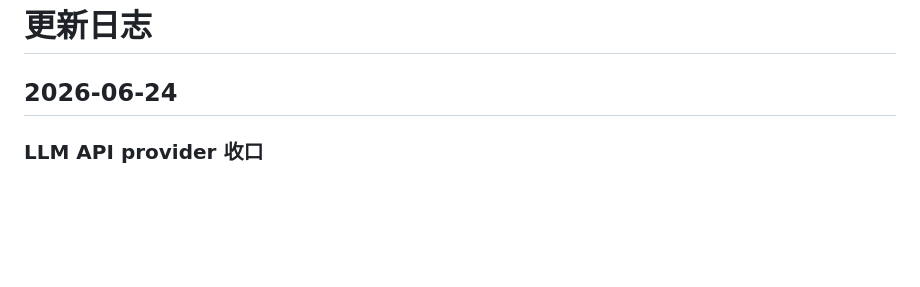
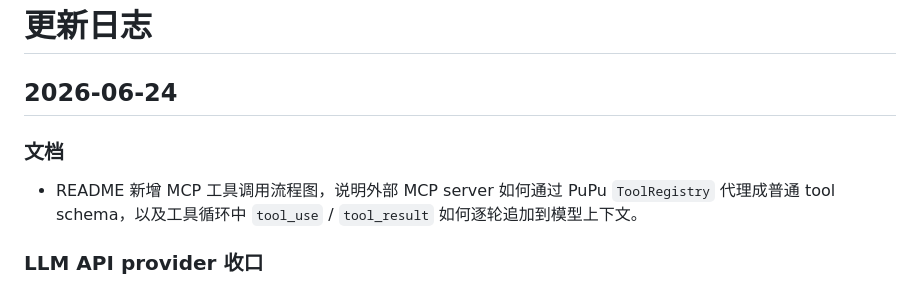
Before and after one commit to milkmilki/PuPuBot, a Markdown page: CHANGELOG.md, the part around the change. Rendered like a GitHub page; blank space fills up the shorter version.

```diff
--- a/CHANGELOG.md
+++ b/CHANGELOG.md
@@ -1,6 +1,10 @@
 # 更新日志
 
 ## 2026-06-24
+
+### 文档
+
+- README 新增 MCP 工具调用流程图，说明外部 MCP server 如何通过 PuPu `ToolRegistry` 代理成普通 tool schema，以及工具循环中 `tool_use` / `tool_result` 如何逐轮追加到模型上下文。
 
 ### LLM API provider 收口
 
```
Also changed, not shown: README.md (+39 -0 lines).
